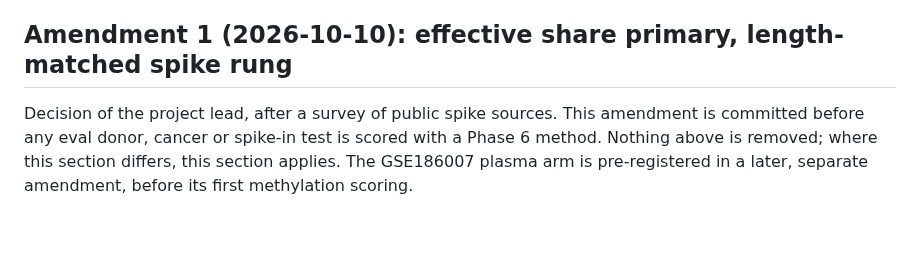
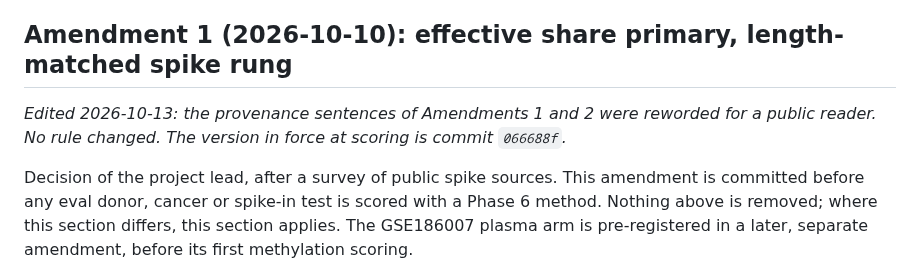
Before and after one commit to jacob-greene/cfdna-methylation-lod, a Markdown page: pipeline/PREREGISTERED_PHASE6.md, the part around the change. Rendered like a GitHub page; blank space fills up the shorter version.

```diff
--- a/pipeline/PREREGISTERED_PHASE6.md
+++ b/pipeline/PREREGISTERED_PHASE6.md
@@ -118,6 +118,9 @@ Other design-stage observations:
   LoD is reported on both scales.
 
 ## Amendment 1 (2026-10-10): effective share primary, length-matched spike rung
+
+_Edited 2026-10-13: the provenance sentences of Amendments 1 and 2 were reworded for a
+public reader. No rule changed. The version in force at scoring is commit `066688f`._
 
 Decision of the project lead, after a survey of public spike sources. This
 amendment is committed before any eval donor, cancer or spike-in test is scored with a
```
Also changed, not shown: README.md (+7 -5 lines), figures/phase6_hct116_detection.png, 1 other file.
